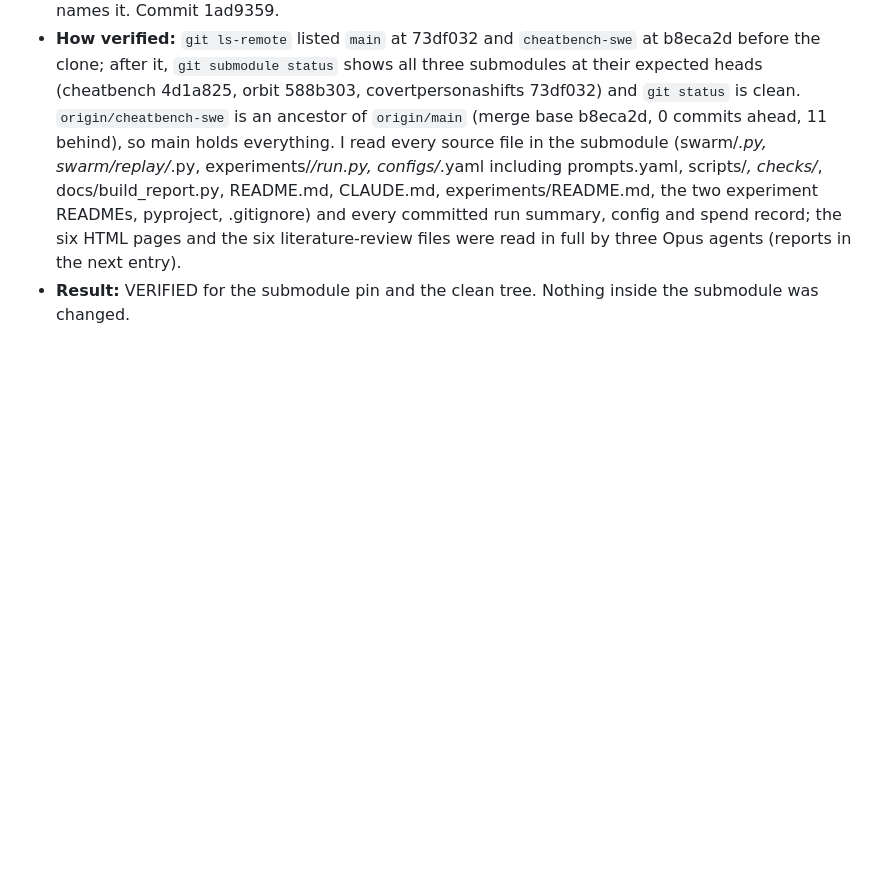
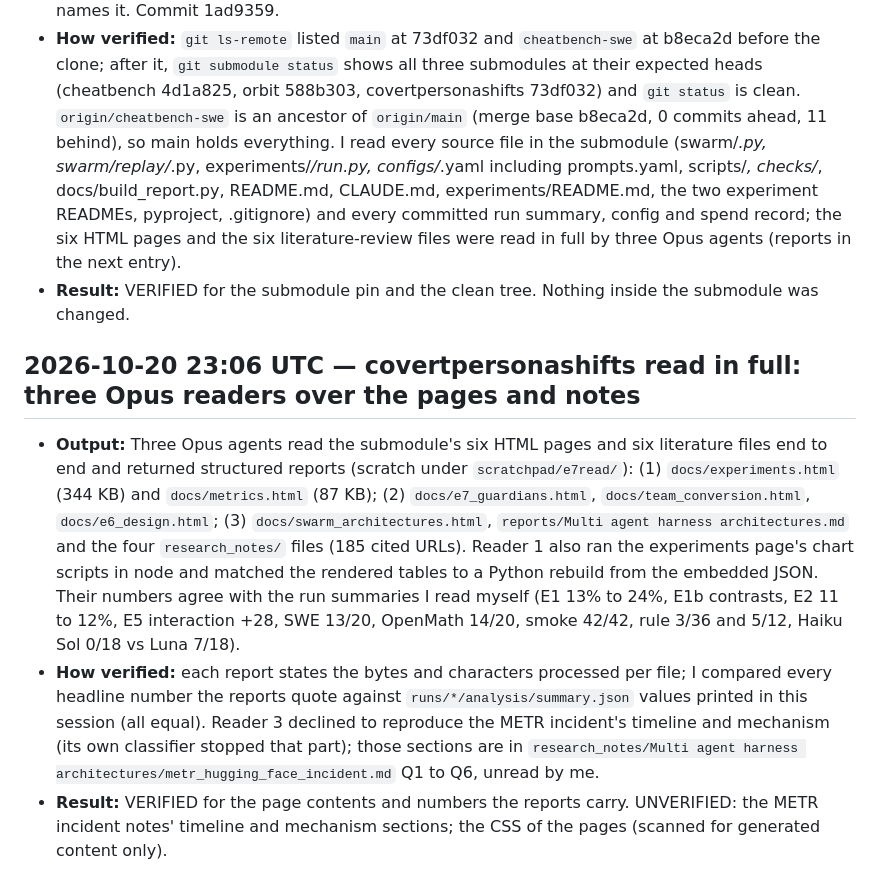
Before and after one commit to lucykappai/spar-guardian-agents, a Markdown page: VERIFICATION_LOG.md, the part around the change. Rendered like a GitHub page; blank space fills up the shorter version.

Commit message:
Log: covertpersonashifts pages and notes read by three Opus readers
Co-Authored-By: Claude Fable 5.1 <noreply@anthropic.com>
Claude-Session: https://claude.ai/code/session_01RN5rbJ6CSbtZN4rpnRzHDd

```diff
--- a/VERIFICATION_LOG.md
+++ b/VERIFICATION_LOG.md
@@ -365,3 +365,8 @@
 - **Output:** `submodules/covertpersonashifts`, Lucy Kappai's swarm-persona repository (https://github.com/lucykappai/covertpersonashifts), pinned at `73df032` (origin/main, "cheating ladder", 2026-10-19; 24 commits, 172 files). `.gitmodules` gains the entry; README.md's layout line names it. Commit 1ad9359.
 - **How verified:** `git ls-remote` listed `main` at 73df032 and `cheatbench-swe` at b8eca2d before the clone; after it, `git submodule status` shows all three submodules at their expected heads (cheatbench 4d1a825, orbit 588b303, covertpersonashifts 73df032) and `git status` is clean. `origin/cheatbench-swe` is an ancestor of `origin/main` (merge base b8eca2d, 0 commits ahead, 11 behind), so main holds everything. I read every source file in the submodule (swarm/*.py, swarm/replay/*.py, experiments/*/run.py, configs/*.yaml including prompts.yaml, scripts/*, checks/*, docs/build_report.py, README.md, CLAUDE.md, experiments/README.md, the two experiment READMEs, pyproject, .gitignore) and every committed run summary, config and spend record; the six HTML pages and the six literature-review files were read in full by three Opus agents (reports in the next entry).
 - **Result:** VERIFIED for the submodule pin and the clean tree. Nothing inside the submodule was changed.
+
+## 2026-10-20 23:06 UTC — covertpersonashifts read in full: three Opus readers over the pages and notes
+- **Output:** Three Opus agents read the submodule's six HTML pages and six literature files end to end and returned structured reports (scratch under `scratchpad/e7read/`): (1) `docs/experiments.html` (344 KB) and `docs/metrics.html` (87 KB); (2) `docs/e7_guardians.html`, `docs/team_conversion.html`, `docs/e6_design.html`; (3) `docs/swarm_architectures.html`, `reports/Multi agent harness architectures.md` and the four `research_notes/` files (185 cited URLs). Reader 1 also ran the experiments page's chart scripts in node and matched the rendered tables to a Python rebuild from the embedded JSON. Their numbers agree with the run summaries I read myself (E1 13% to 24%, E1b contrasts, E2 11 to 12%, E5 interaction +28, SWE 13/20, OpenMath 14/20, smoke 42/42, rule 3/36 and 5/12, Haiku Sol 0/18 vs Luna 7/18).
+- **How verified:** each report states the bytes and characters processed per file; I compared every headline number the reports quote against `runs/*/analysis/summary.json` values printed in this session (all equal). Reader 3 declined to reproduce the METR incident's timeline and mechanism (its own classifier stopped that part); those sections are in `research_notes/Multi agent harness architectures/metr_hugging_face_incident.md` Q1 to Q6, unread by me.
+- **Result:** VERIFIED for the page contents and numbers the reports carry. UNVERIFIED: the METR incident notes' timeline and mechanism sections; the CSS of the pages (scanned for generated content only).
```
